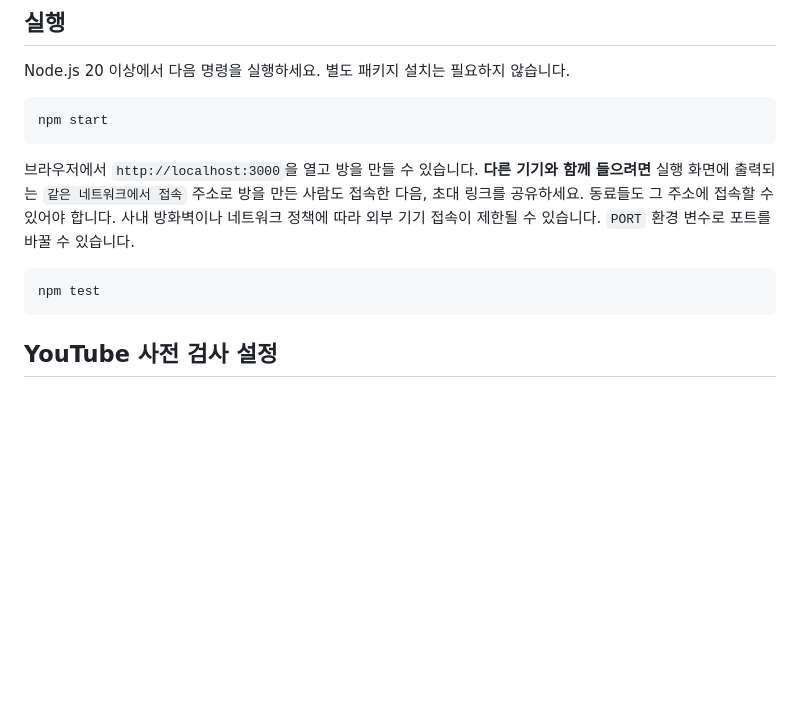
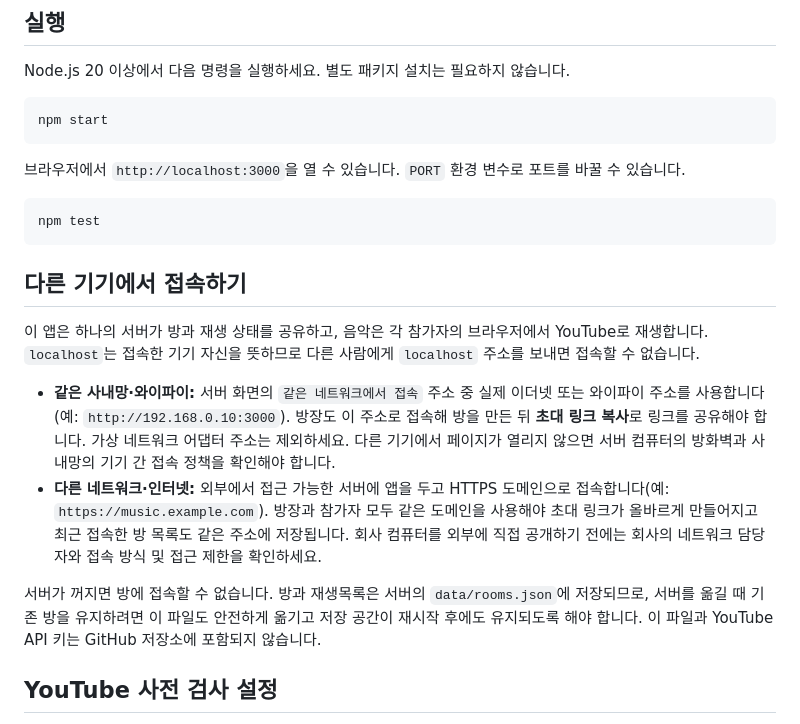
Before and after one commit to KMW-CL/music-together, a Markdown page: README.md, the part around the change. Rendered like a GitHub page; blank space fills up the shorter version.

Commit message:
Document how other devices connect to a shared server

````diff
--- a/README.md
+++ b/README.md
@@ -12,11 +12,20 @@ Node.js 20 이상에서 다음 명령을 실행하세요. 별도 패키지 설
 npm start
 ```
 
-브라우저에서 `http://localhost:3000`을 열고 방을 만들 수 있습니다. **다른 기기와 함께 들으려면** 실행 화면에 출력되는 `같은 네트워크에서 접속` 주소로 방을 만든 사람도 접속한 다음, 초대 링크를 공유하세요. 동료들도 그 주소에 접속할 수 있어야 합니다. 사내 방화벽이나 네트워크 정책에 따라 외부 기기 접속이 제한될 수 있습니다. `PORT` 환경 변수로 포트를 바꿀 수 있습니다.
+브라우저에서 `http://localhost:3000`을 열 수 있습니다. `PORT` 환경 변수로 포트를 바꿀 수 있습니다.
 
 ```bash
 npm test
 ```
+
+## 다른 기기에서 접속하기
+
+이 앱은 하나의 서버가 방과 재생 상태를 공유하고, 음악은 각 참가자의 브라우저에서 YouTube로 재생합니다. `localhost`는 접속한 기기 자신을 뜻하므로 다른 사람에게 `localhost` 주소를 보내면 접속할 수 없습니다.
+
+- **같은 사내망·와이파이:** 서버 화면의 `같은 네트워크에서 접속` 주소 중 실제 이더넷 또는 와이파이 주소를 사용합니다(예: `http://192.168.0.10:3000`). 방장도 이 주소로 접속해 방을 만든 뒤 **초대 링크 복사**로 링크를 공유해야 합니다. 가상 네트워크 어댑터 주소는 제외하세요. 다른 기기에서 페이지가 열리지 않으면 서버 컴퓨터의 방화벽과 사내망의 기기 간 접속 정책을 확인해야 합니다.
+- **다른 네트워크·인터넷:** 외부에서 접근 가능한 서버에 앱을 두고 HTTPS 도메인으로 접속합니다(예: `https://music.example.com`). 방장과 참가자 모두 같은 도메인을 사용해야 초대 링크가 올바르게 만들어지고 최근 접속한 방 목록도 같은 주소에 저장됩니다. 회사 컴퓨터를 외부에 직접 공개하기 전에는 회사의 네트워크 담당자와 접속 방식 및 접근 제한을 확인하세요.
+
+서버가 꺼지면 방에 접속할 수 없습니다. 방과 재생목록은 서버의 `data/rooms.json`에 저장되므로, 서버를 옮길 때 기존 방을 유지하려면 이 파일도 안전하게 옮기고 저장 공간이 재시작 후에도 유지되도록 해야 합니다. 이 파일과 YouTube API 키는 GitHub 저장소에 포함되지 않습니다.
 
 ## YouTube 사전 검사 설정
 
````
